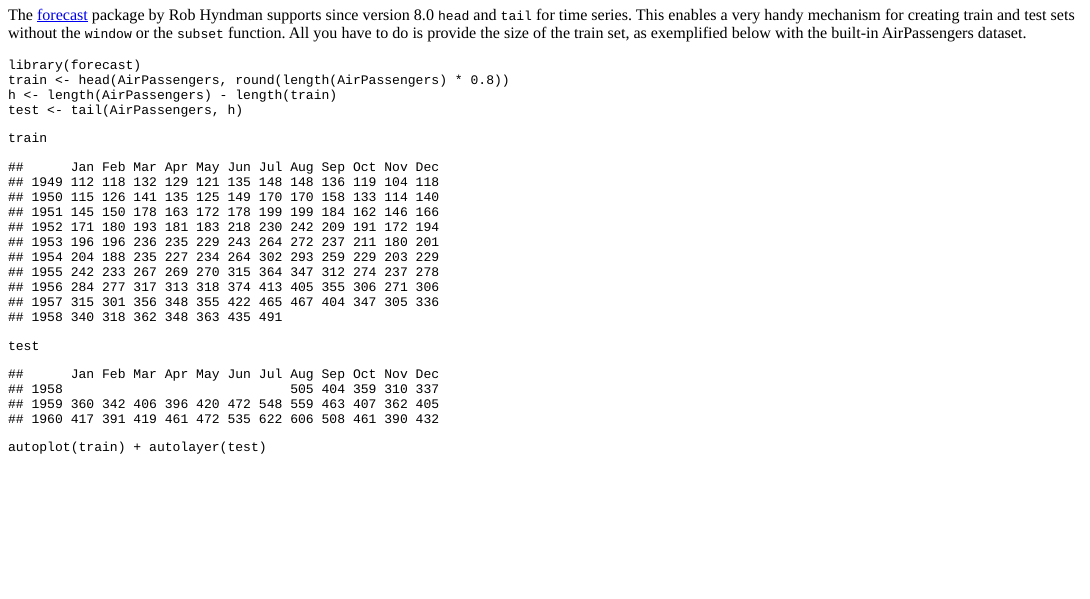
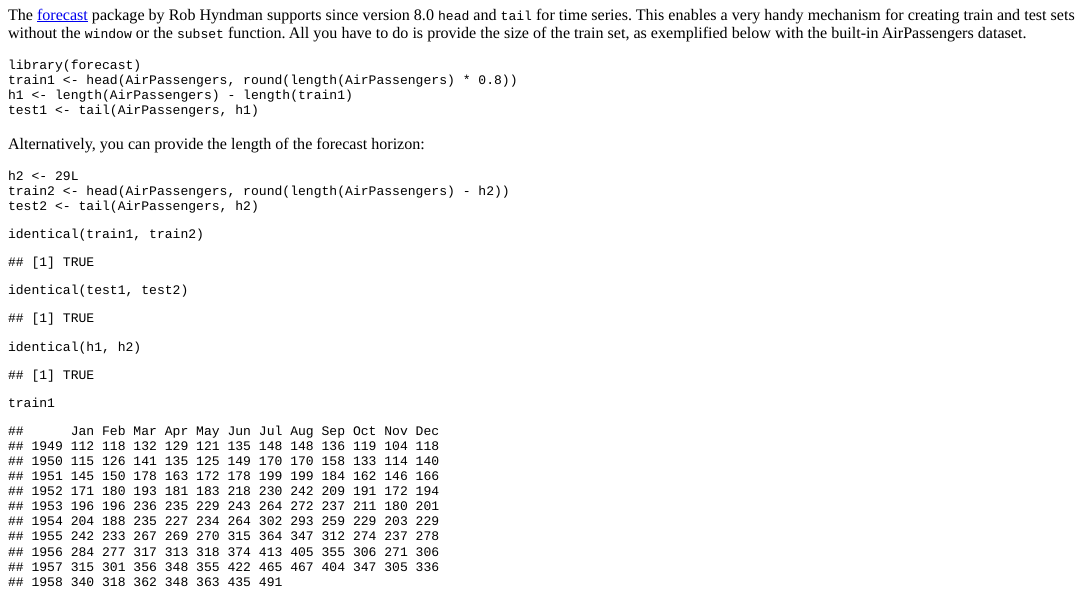
Before and after one commit to samuel-bohman/my-personal-website, an R Markdown document (content/post/2018-10-04-create-train-and-test-sets-for-time-series-in-r.Rmd): the page in a window 1100 px wide, from its top. The pictures show the output file content/post/2018-10-04-create-train-and-test-sets-for-time-series-in-r.html that the author committed with the source, opened offline.

Commit message:
Create train and test sets for time series in R

````diff
--- a/content/post/2018-10-04-create-train-and-test-sets-for-time-series-in-r.Rmd
+++ b/content/post/2018-10-04-create-train-and-test-sets-for-time-series-in-r.Rmd
@@ -15,18 +15,31 @@ The [forecast](http://pkg.robjhyndman.com/forecast/) package by Rob Hyndman supp
 
 ```{r}
 library(forecast)
-train <- head(AirPassengers, round(length(AirPassengers) * 0.8))
-h <- length(AirPassengers) - length(train)
-test <- tail(AirPassengers, h)
+train1 <- head(AirPassengers, round(length(AirPassengers) * 0.8))
+h1 <- length(AirPassengers) - length(train1)
+test1 <- tail(AirPassengers, h1)
+```
+
+Alternatively, you can provide the length of the forecast horizon:
+
+```{r}
+h2 <- 29L
+train2 <- head(AirPassengers, round(length(AirPassengers) - h2))
+test2 <- tail(AirPassengers, h2)
 ```
 
 ```{r}
-train
+identical(train1, train2)
+identical(test1, test2)
+identical(h1, h2)
 ```
 
 ```{r}
-test
+train1
 ```
 
 ```{r}
-autoplot(train) + autolayer(test)
+test1
+```
+
+```{r}
````
Also changed, not shown: content/post/2018-10-04-create-train-and-test-sets-for-time-series-in-r.html, static/post/2018-10-04-create-train-and-test-sets-for-time-series-in-r_files/figure-html/unnamed-chunk-6-1.png (added), content/post/2018-10-04-create-train-and-test-sets-for-time-series-in-r.Rmd (1 more changed lines).
